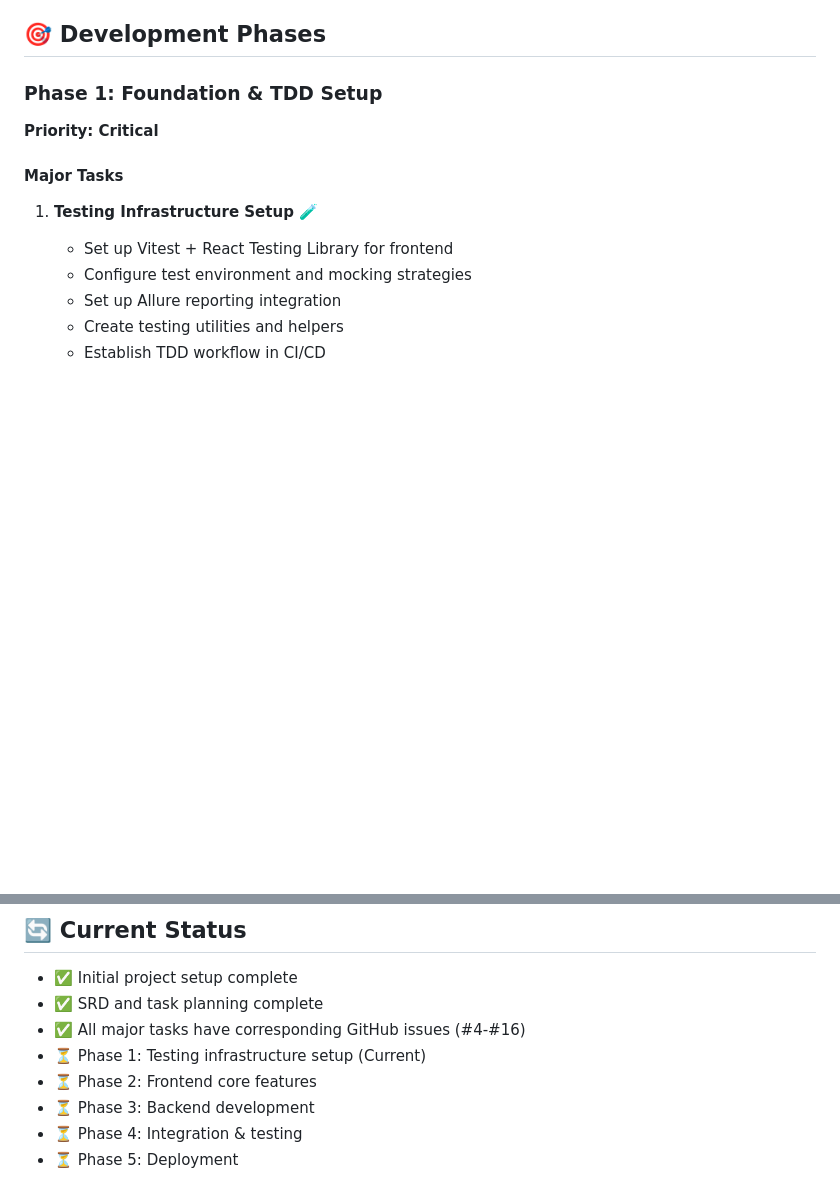
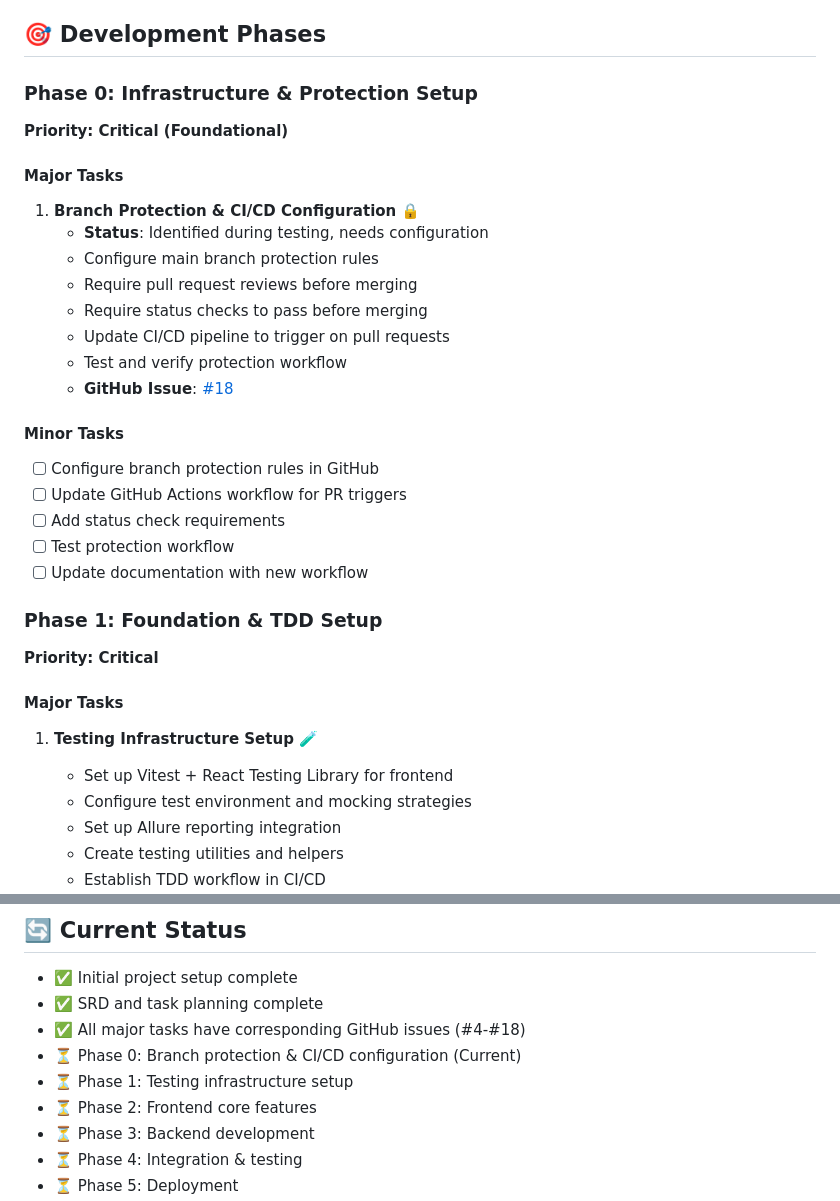
Before and after one commit to StavLobel/whats-the-chance-game, a Markdown page: documentation/TASKS.md, 2 parts joined by grey strips. GitHub-like rendering; blank space fills up the shorter version.

Commit message:
📋 Add Phase 0: Branch Protection & CI/CD Configuration
- Created GitHub Issue #18 for Phase 0 infrastructure setup
- Added Phase 0 section to TASKS.md with branch protection tasks
- Updated current status to reflect Phase 0 as current priority
- Identified configuration needs from branch protection testing
- Ready for tomorrow's implementation of protection rules

```diff
--- a/documentation/TASKS.md
+++ b/documentation/TASKS.md
@@ -50,6 +50,29 @@ This document breaks down the Software Requirements Document (SRD) into actionab
 - Link issues to related tasks in this document
 
 ## 🎯 Development Phases
+
+### Phase 0: Infrastructure & Protection Setup
+
+**Priority: Critical (Foundational)**
+
+#### Major Tasks
+
+1. **Branch Protection & CI/CD Configuration** 🔒
+   - **Status**: Identified during testing, needs configuration
+   - Configure main branch protection rules
+   - Require pull request reviews before merging
+   - Require status checks to pass before merging
+   - Update CI/CD pipeline to trigger on pull requests
+   - Test and verify protection workflow
+   - **GitHub Issue**: [#18](https://github.com/StavLobel/whats-the-chance-game/issues/18)
+
+#### Minor Tasks
+
+- [ ] Configure branch protection rules in GitHub
+- [ ] Update GitHub Actions workflow for PR triggers
+- [ ] Add status check requirements
+- [ ] Test protection workflow
+- [ ] Update documentation with new workflow
 
 ### Phase 1: Foundation & TDD Setup
 
@@ -253,8 +276,9 @@ This document breaks down the Software Requirements Document (SRD) into actionab
 
 - ✅ Initial project setup complete
 - ✅ SRD and task planning complete
-- ✅ All major tasks have corresponding GitHub issues (#4-#16)
-- ⏳ Phase 1: Testing infrastructure setup (Current)
+- ✅ All major tasks have corresponding GitHub issues (#4-#18)
+- ⏳ Phase 0: Branch protection & CI/CD configuration (Current)
+- ⏳ Phase 1: Testing infrastructure setup
 - ⏳ Phase 2: Frontend core features
 - ⏳ Phase 3: Backend development
 - ⏳ Phase 4: Integration & testing
```
